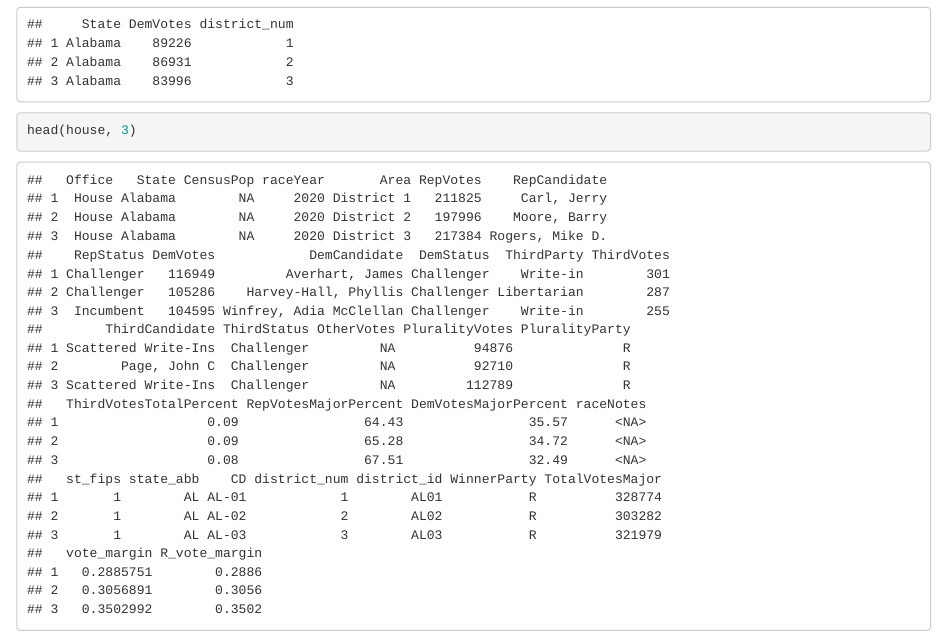
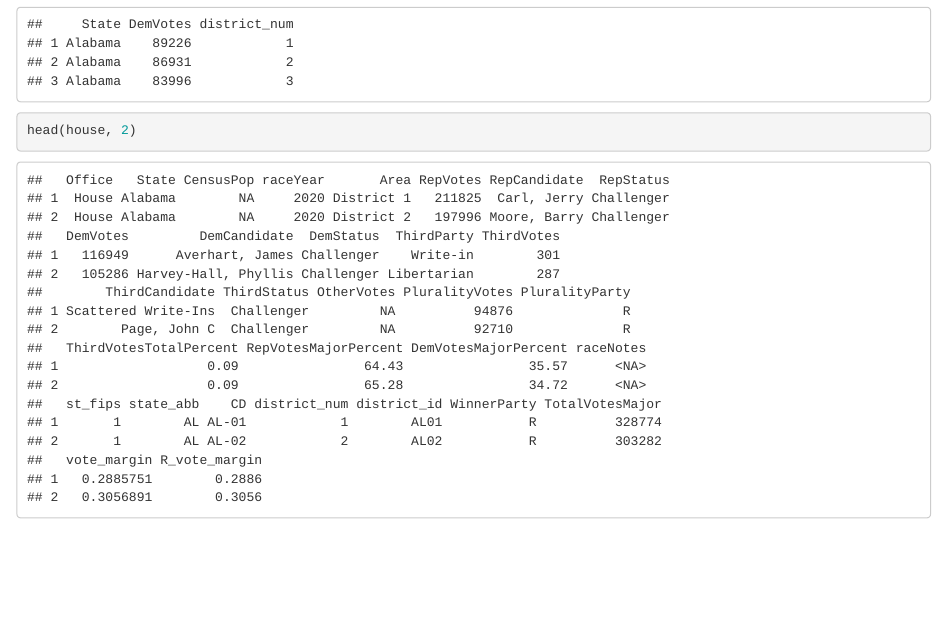
Before and after one commit to kiarahernandezm/election-blog, an R Markdown document (election blog ex.Rmd): the page in a window 1100 px wide, from 550 px down. Rendered offline with R 4.5, knitr and Pandoc, with nearby package versions.

Commit message:
should work

````diff
--- a/election blog ex.Rmd
+++ b/election blog ex.Rmd
@@ -20,6 +20,6 @@ house %>%
   select(State, DemVotes, district_num) %>%
   head(3)
 
-head(house, 3)
+head(house, 2)
 
 ```
````
